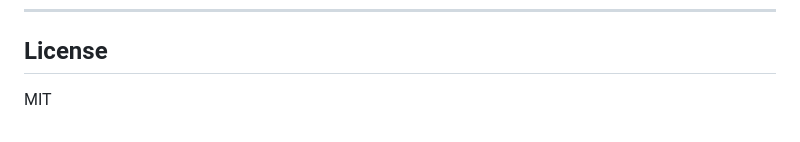
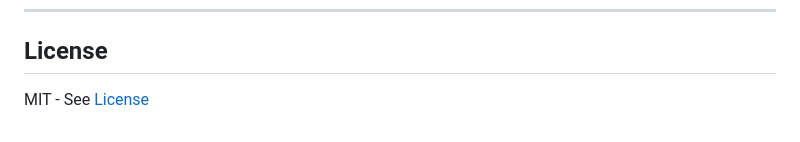
Before and after one commit to Mordekai66/dataset-iq, a Markdown page: README.md, the part around the change. Drawn GitHub-style.

Commit message:
Update license section to include link to LICENSE file

```diff
--- a/README.md
+++ b/README.md
@@ -143,4 +143,4 @@ Every dataset added improves the registry and makes it easier to reuse structure
 
 ## License
 
-MIT
+MIT - See [License](LICENSE)
```
